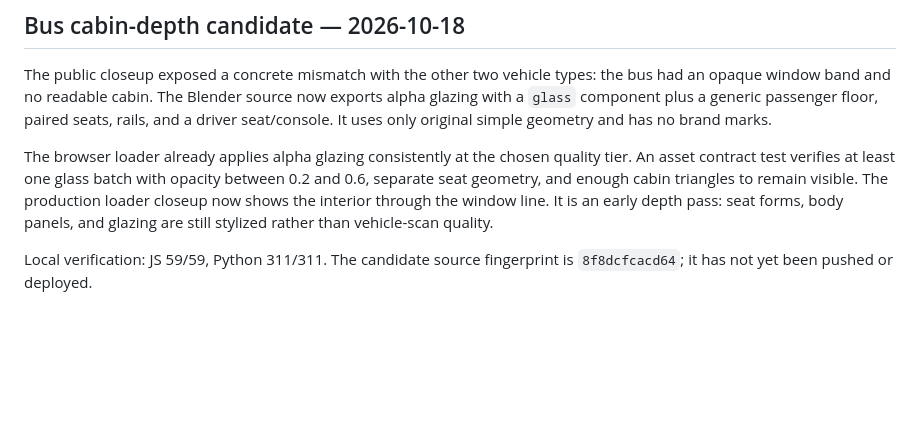
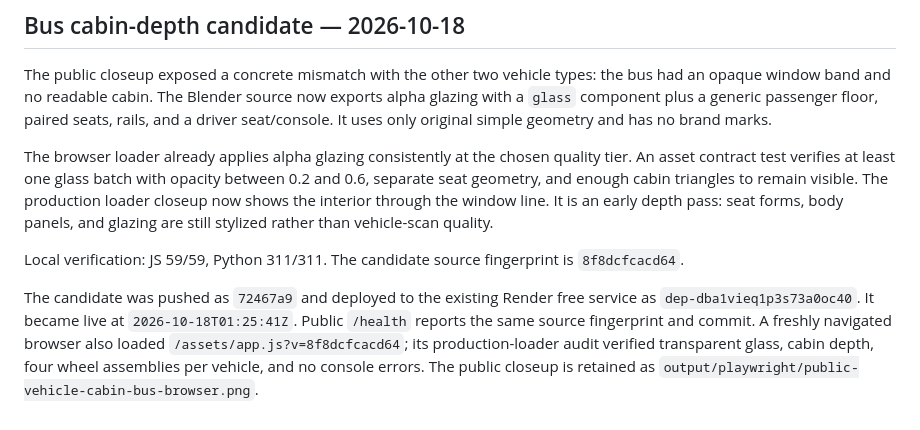
Before and after one commit to Cluckin-VV/AI-builderkack-traffic-lab, a Markdown page: docs/vehicle-headlamps-v0.1.md, the part around the change. Rendered like a GitHub page; blank space fills up the shorter version.

Commit message:
docs: record deployed bus cabin verification

```diff
--- a/docs/vehicle-headlamps-v0.1.md
+++ b/docs/vehicle-headlamps-v0.1.md
@@ -36,4 +36,6 @@ The public closeup exposed a concrete mismatch with the other two vehicle types:
 
 The browser loader already applies alpha glazing consistently at the chosen quality tier. An asset contract test verifies at least one glass batch with opacity between 0.2 and 0.6, separate seat geometry, and enough cabin triangles to remain visible. The production loader closeup now shows the interior through the window line. It is an early depth pass: seat forms, body panels, and glazing are still stylized rather than vehicle-scan quality.
 
-Local verification: JS 59/59, Python 311/311. The candidate source fingerprint is `8f8dcfcacd64`; it has not yet been pushed or deployed.
+Local verification: JS 59/59, Python 311/311. The candidate source fingerprint is `8f8dcfcacd64`.
+
+The candidate was pushed as `72467a9` and deployed to the existing Render free service as `dep-dba1vieq1p3s73a0oc40`. It became live at `2026-10-18T01:25:41Z`. Public `/health` reports the same source fingerprint and commit. A freshly navigated browser also loaded `/assets/app.js?v=8f8dcfcacd64`; its production-loader audit verified transparent glass, cabin depth, four wheel assemblies per vehicle, and no console errors. The public closeup is retained as `output/playwright/public-vehicle-cabin-bus-browser.png`.
```
